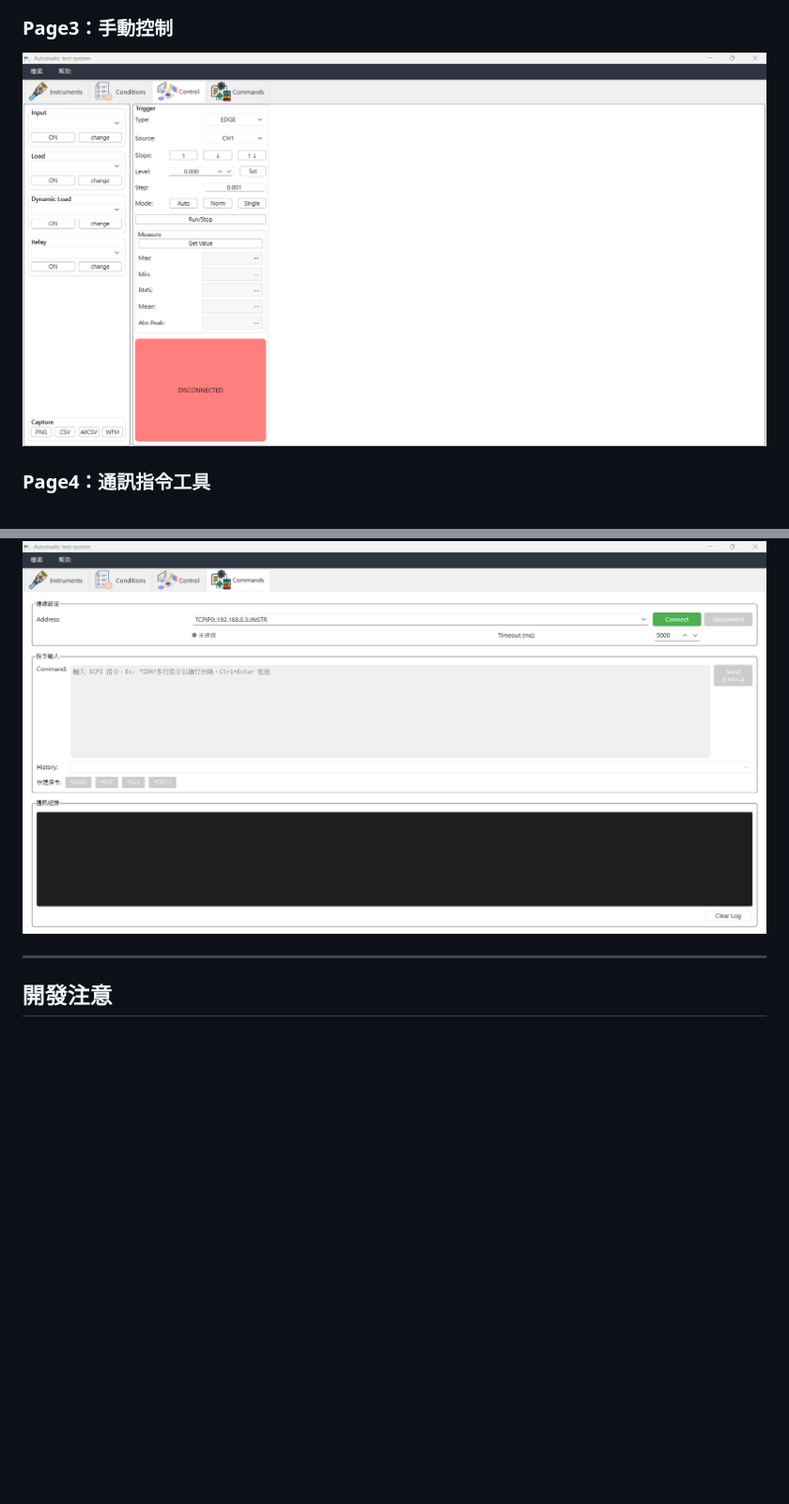
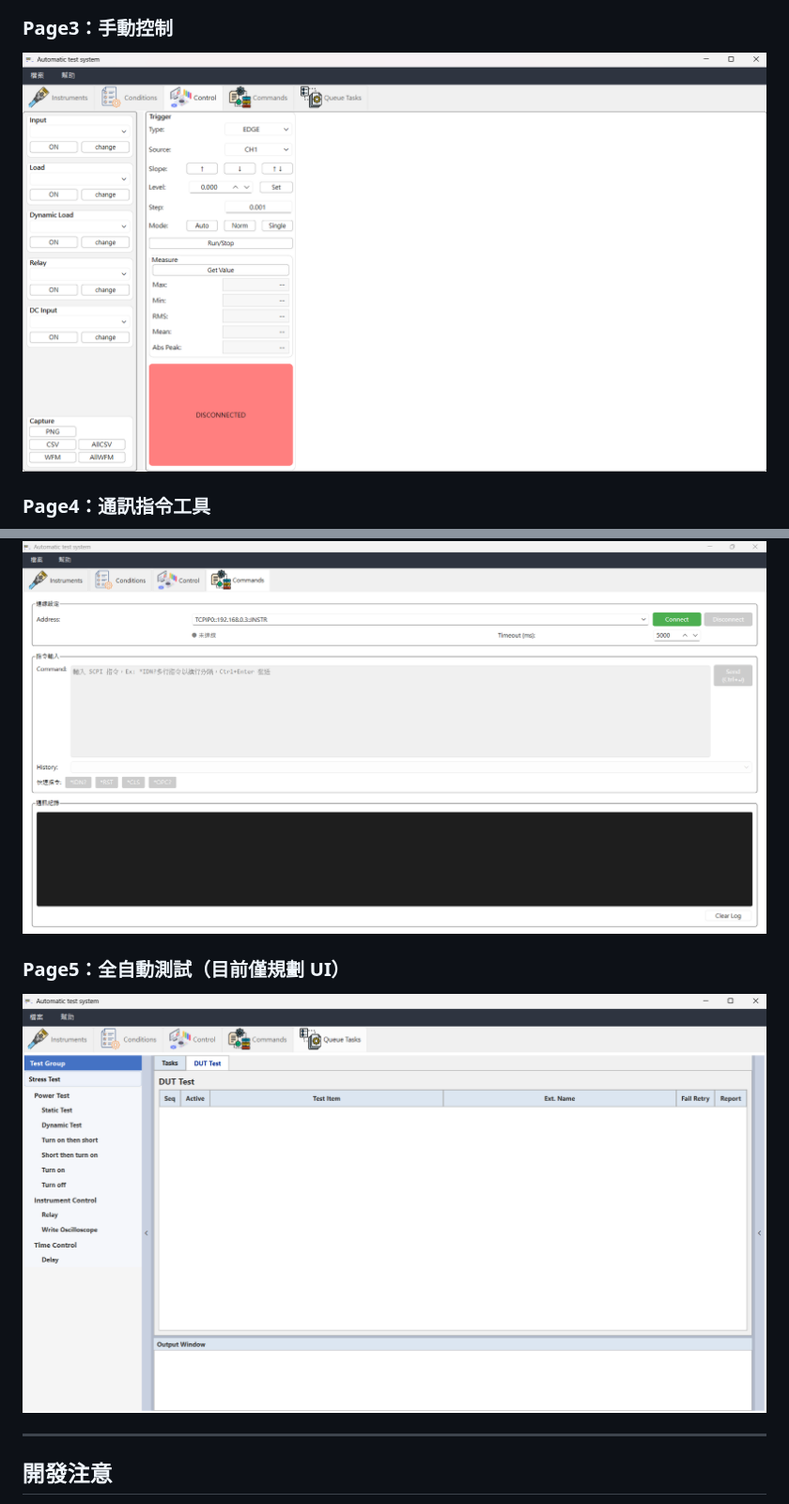
Before and after one commit to Jaxon-Su/ElectronicATE, a Markdown page: README.md, 2 parts joined by grey strips. Shown at 94% size. Rendered like a GitHub page; pictures changed too: screenshots/page3.png, screenshots/page5.png (added); blank space fills up the shorter version.

```diff
--- a/README.md
+++ b/README.md
@@ -265,6 +171,10 @@ ElectronicATE/
 ### Page4：通訊指令工具
 
 ![Page4](screenshots/page4.png)
+
+### Page5：全自動測試（目前僅規劃 UI）
+
+![Page5](screenshots/page5.png)
 
 ---
 
```
Also changed, not shown: other parts of README.md (+12 -106 lines), screenshots/page1.png, screenshots/page2.png.
